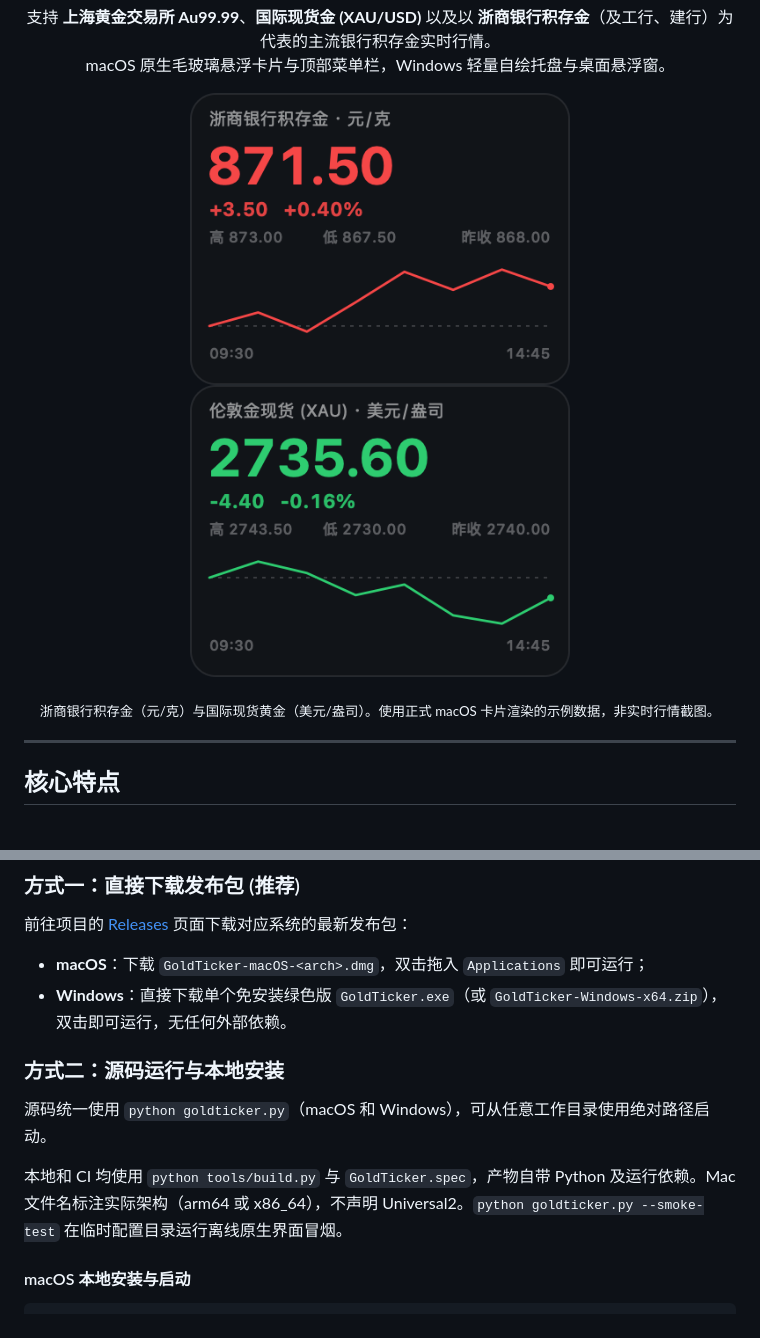
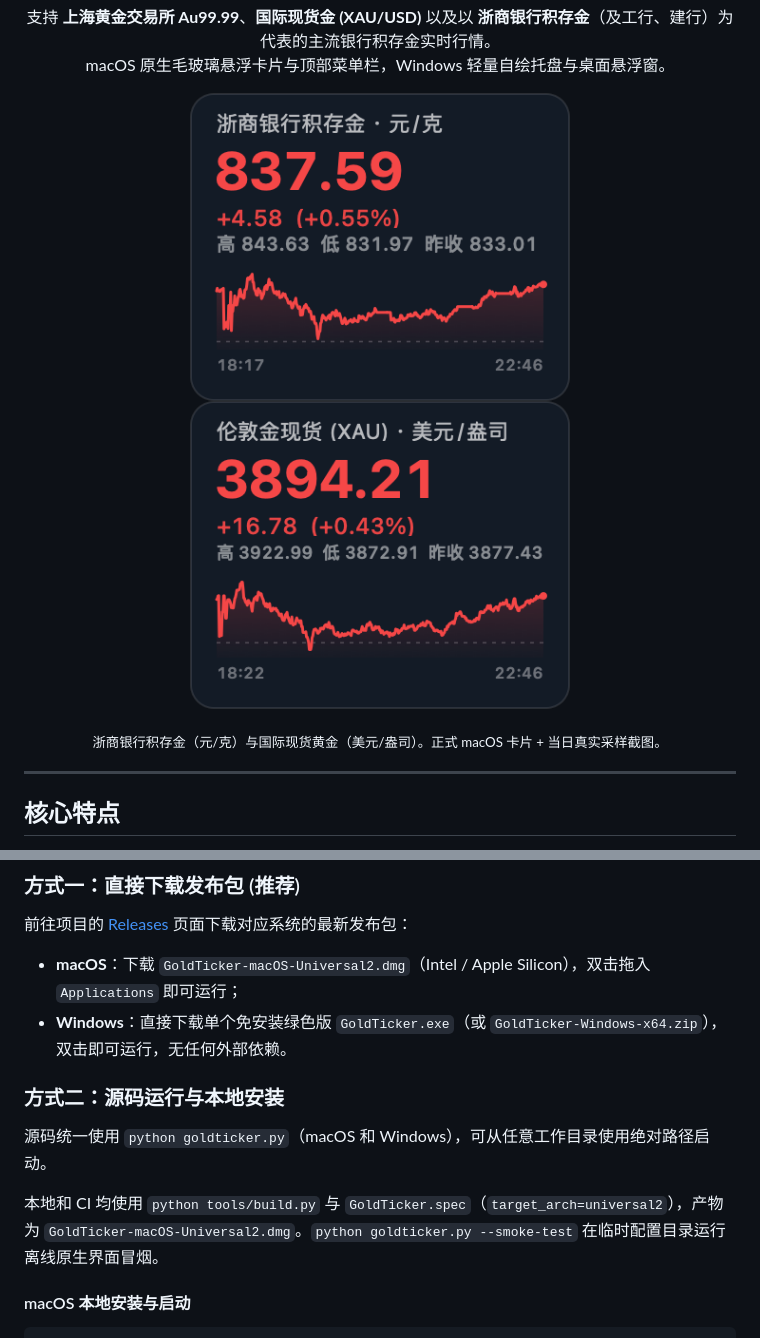
Before and after one commit to realsuperj/gold-ticker, a Markdown page: README.md, 2 parts joined by grey strips. Drawn GitHub-style; pictures changed too: docs/preview-intl.png, docs/preview-zs.png.

````diff
--- a/README.md
+++ b/README.md
@@ -25,6 +25,6 @@
 </p>
 <p align="center">
-  <sub>浙商银行积存金（元/克）与国际现货黄金（美元/盎司）。使用正式 macOS 卡片渲染的示例数据，非实时行情截图。</sub>
+  <sub>浙商银行积存金（元/克）与国际现货黄金（美元/盎司）。正式 macOS 卡片 + 当日真实采样截图。</sub>
 </p>
 
 </div>
@@ -62,14 +62,14 @@ GoldTicker 严格保障金融数据的透明度与准确性，当前收录的 5
 
 ### 方式一：直接下载发布包 (推荐)
 前往项目的 [Releases](https://github.com/realsuperj/gold-ticker/releases) 页面下载对应系统的最新发布包：
-- **macOS**：下载 `GoldTicker-macOS-<arch>.dmg`，双击拖入 `Applications` 即可运行；
+- **macOS**：下载 `GoldTicker-macOS-Universal2.dmg`（Intel / Apple Silicon），双击拖入 `Applications` 即可运行；
 - **Windows**：直接下载单个免安装绿色版 `GoldTicker.exe`（或 `GoldTicker-Windows-x64.zip`），双击即可运行，无任何外部依赖。
 
 ### 方式二：源码运行与本地安装
 
 源码统一使用 `python goldticker.py`（macOS 和 Windows），可从任意工作目录使用绝对路径启动。
 
-本地和 CI 均使用 `python tools/build.py` 与 `GoldTicker.spec`，产物自带 Python 及运行依赖。Mac 文件名标注实际架构（arm64 或 x86_64），不声明 Universal2。`python goldticker.py --smoke-test` 在临时配置目录运行离线原生界面冒烟。
+本地和 CI 均使用 `python tools/build.py` 与 `GoldTicker.spec`（`target_arch=universal2`），产物为 `GoldTicker-macOS-Universal2.dmg`。`python goldticker.py --smoke-test` 在临时配置目录运行离线原生界面冒烟。
 
 #### macOS 本地安装与启动
 ```bash
````
Also changed, not shown: other parts of README.md (+2 -2 lines), README_EN.md (+5 -5 lines), docs/preview-intl-en.png, docs/preview-zs-en.png, 5 other files.
